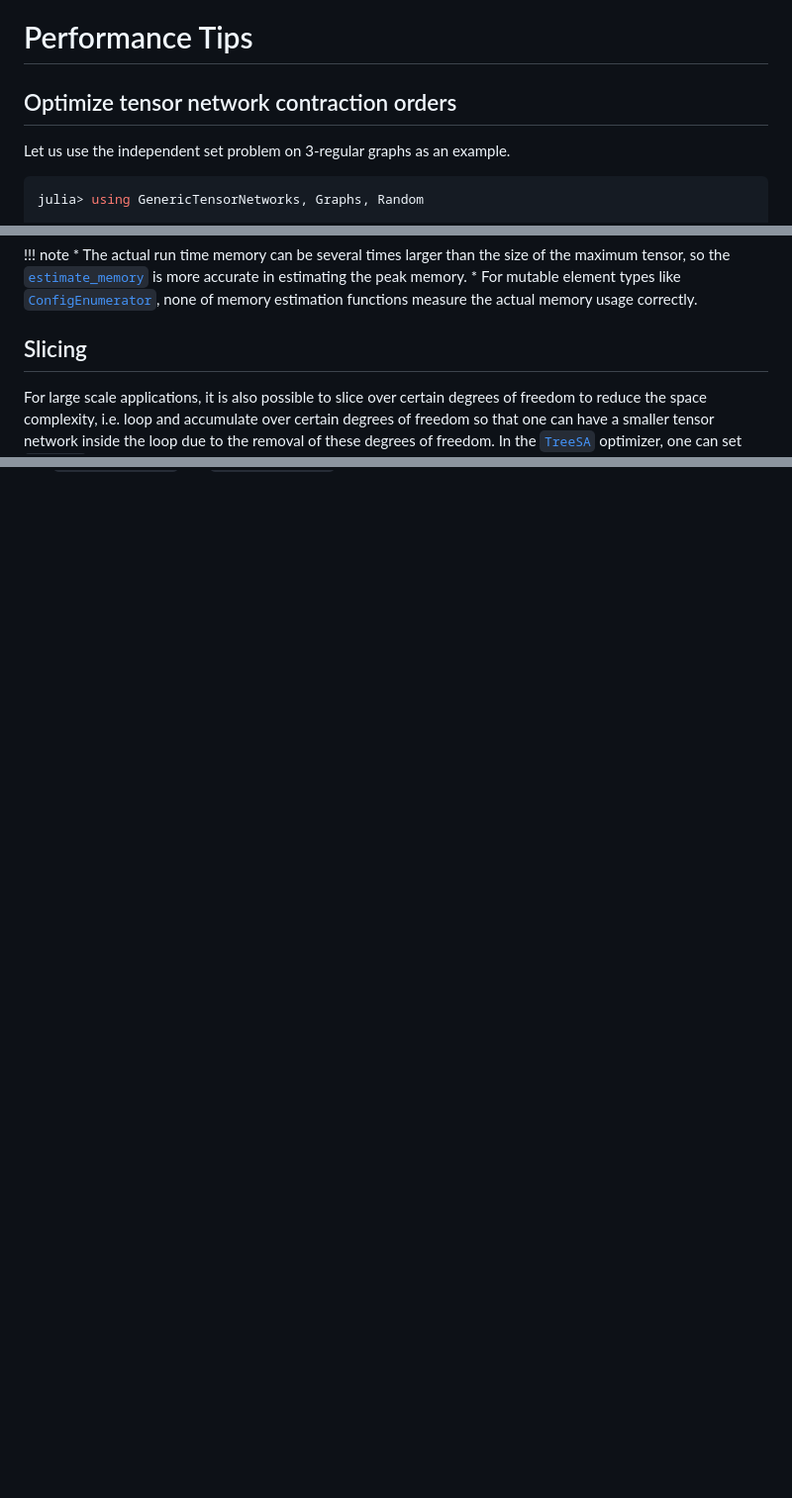
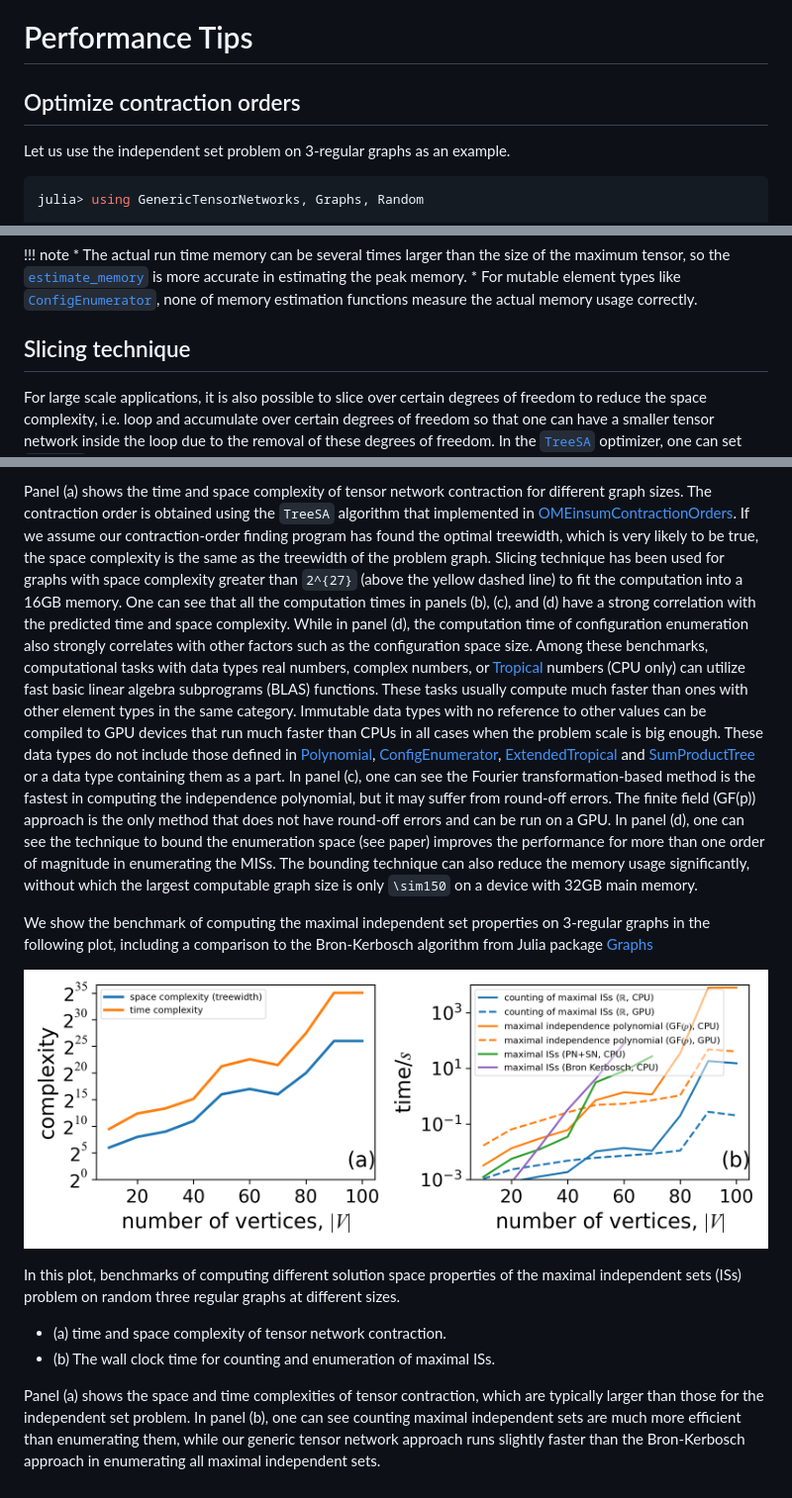
Before and after one commit to QuEraComputing/GenericTensorNetworks.jl, a Markdown page: docs/src/performancetips.md, 3 parts joined by grey strips. Shown: that part at 99% size. Rendered like a GitHub page; pictures changed too: docs/src/assets/fig2.png (added); blank space fills up the shorter version.

````diff
--- a/docs/src/performancetips.md
+++ b/docs/src/performancetips.md
@@ -1,6 +1,5 @@
 # Performance Tips
-
-## Optimize tensor network contraction orders
+## Optimize contraction orders
 
 Let us use the independent set problem on 3-regular graphs as an example.
 ```julia
@@ -68,7 +67,7 @@ The finite field approach only requires 298 KB memory, while using the [`Polynom
     * The actual run time memory can be several times larger than the size of the maximum tensor, so the [`estimate_memory`](@ref) is more accurate in estimating the peak memory.
     * For mutable element types like [`ConfigEnumerator`](@ref), none of memory estimation functions measure the actual memory usage correctly.
 
-## Slicing
+## Slicing technique
 
 For large scale applications, it is also possible to slice over certain degrees of freedom to reduce the space complexity, i.e.
 loop and accumulate over certain degrees of freedom so that one can have a smaller tensor network inside the loop due to the removal of these degrees of freedom.
@@ -177,0 +191,22 @@ Solution space properties computable on GPU includes
+Panel (a) shows the time and space complexity of tensor network contraction for different graph sizes. The contraction order is obtained using the `TreeSA` algorithm that implemented in [OMEinsumContractionOrders](https://github.com/TensorBFS/OMEinsumContractionOrders.jl). If we assume our contraction-order finding program has found the optimal treewidth, which is very likely to be true, the space complexity is the same as the treewidth of the problem graph.
+Slicing technique has been used for graphs with space complexity greater than ``2^{27}`` (above the yellow dashed line) to fit the computation into a 16GB memory. One can see that all the computation times in panels (b), (c), and (d) have a strong correlation with the predicted time and space complexity.
+While in panel (d), the computation time of configuration enumeration also strongly correlates with other factors such as the configuration space size.
+Among these benchmarks, computational tasks with data types real numbers, complex numbers, or [Tropical](@ref) numbers (CPU only) can utilize fast basic linear algebra subprograms (BLAS) functions. These tasks usually compute much faster than ones with other element types in the same category.
+Immutable data types with no reference to other values can be compiled to GPU devices that run much faster than CPUs in all cases when the problem scale is big enough.
+These data types do not include those defined in [Polynomial](@ref), [ConfigEnumerator](@ref), [ExtendedTropical](@ref) and [SumProductTree](@ref) or a data type containing them as a part.
+In panel (c), one can see the Fourier transformation-based method is the fastest in computing the independence polynomial,
+but it may suffer from round-off errors. The finite field (GF(p)) approach is the only method that does not have round-off errors and can be run on a GPU.
+In panel (d), one can see the technique to bound the enumeration space (see paper) improves the performance for more than one order of magnitude in enumerating the MISs. The bounding technique can also reduce the memory usage significantly, without which the largest computable graph size is only ``\sim150`` on a device with 32GB main memory.
+
+We show the benchmark of computing the maximal independent set properties on 3-regular graphs in the following plot,
+including a comparison to the Bron-Kerbosch algorithm from Julia package [Graphs](https://github.com/JuliaGraphs/Graphs.jl)
+
+![benchmark-maximal-independent-set](assets/fig2.png)
+
+In this plot, benchmarks of computing different solution space properties of the maximal independent sets (ISs) problem on random three regular graphs at different sizes.
+
+* (a) time and space complexity of tensor network contraction.
+* (b) The wall clock time for counting and enumeration of maximal ISs.
+
+Panel (a) shows the space and time complexities of tensor contraction, which are typically larger than those for the independent set problem.
+In panel (b), one can see counting maximal independent sets are much more efficient than enumerating them, while our generic tensor network approach runs slightly faster than the Bron-Kerbosch approach in enumerating all maximal independent sets.
````
Also changed, not shown: other parts of docs/src/performancetips.md (+14 -0 lines), docs/src/extension.md (added, +130 -0 lines), docs/src/assets/fig1.png (added), 1 other file.
